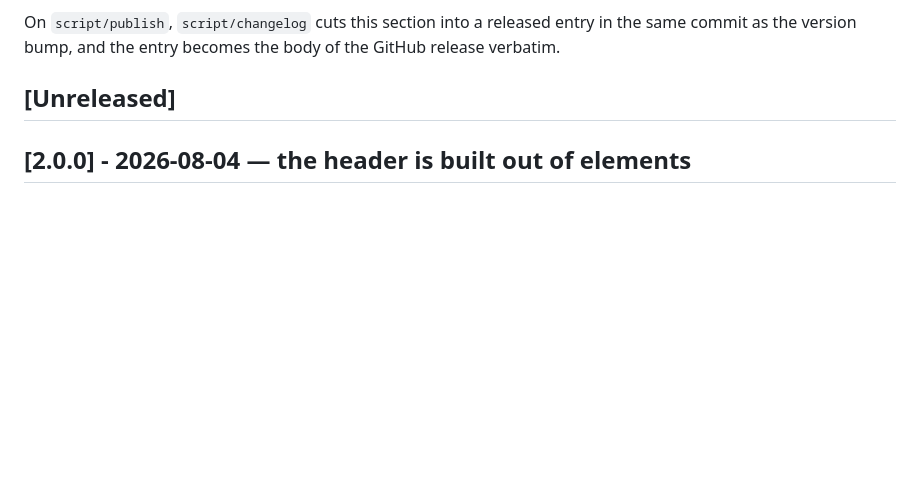
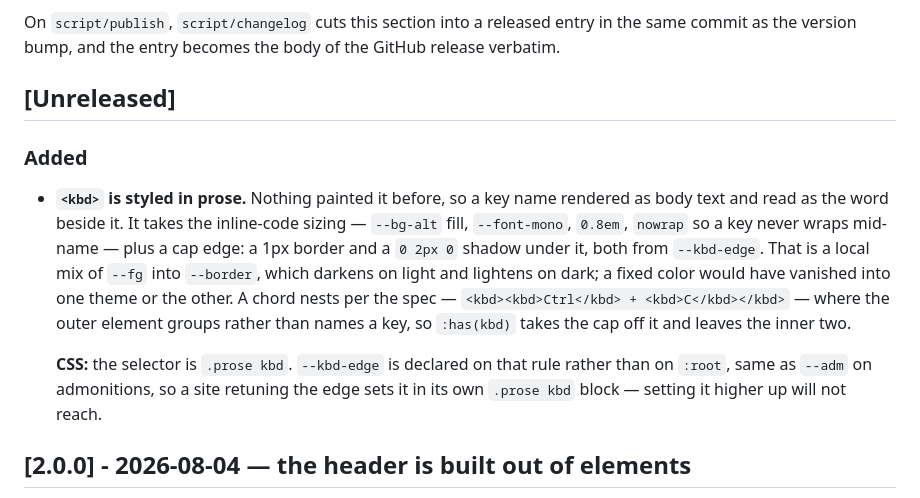
Before and after one commit to stamat/poops-docs-theme, a Markdown page: CHANGELOG.md, the part around the change. GitHub-like rendering; blank space fills up the shorter version.

Commit message:
forgot about the changelog

```diff
--- a/CHANGELOG.md
+++ b/CHANGELOG.md
@@ -35,6 +35,21 @@ in the same commit as the version bump, and the entry becomes the body of the
 GitHub release verbatim.
 
 ## [Unreleased]
+
+### Added
+
+- **`<kbd>` is styled in prose.** Nothing painted it before, so a key name rendered as
+  body text and read as the word beside it. It takes the inline-code sizing — `--bg-alt`
+  fill, `--font-mono`, `0.8em`, `nowrap` so a key never wraps mid-name — plus a cap edge:
+  a 1px border and a `0 2px 0` shadow under it, both from `--kbd-edge`. That is a local
+  mix of `--fg` into `--border`, which darkens on light and lightens on dark; a fixed
+  color would have vanished into one theme or the other. A chord nests per the spec —
+  `<kbd><kbd>Ctrl</kbd> + <kbd>C</kbd></kbd>` — where the outer element groups rather than
+  names a key, so `:has(kbd)` takes the cap off it and leaves the inner two.
+
+  **CSS:** the selector is `.prose kbd`. `--kbd-edge` is declared on that rule rather than
+  on `:root`, same as `--adm` on admonitions, so a site retuning the edge sets it in its
+  own `.prose kbd` block — setting it higher up will not reach.
 
 ## [2.0.0] - 2026-08-04 — the header is built out of elements
 
```
